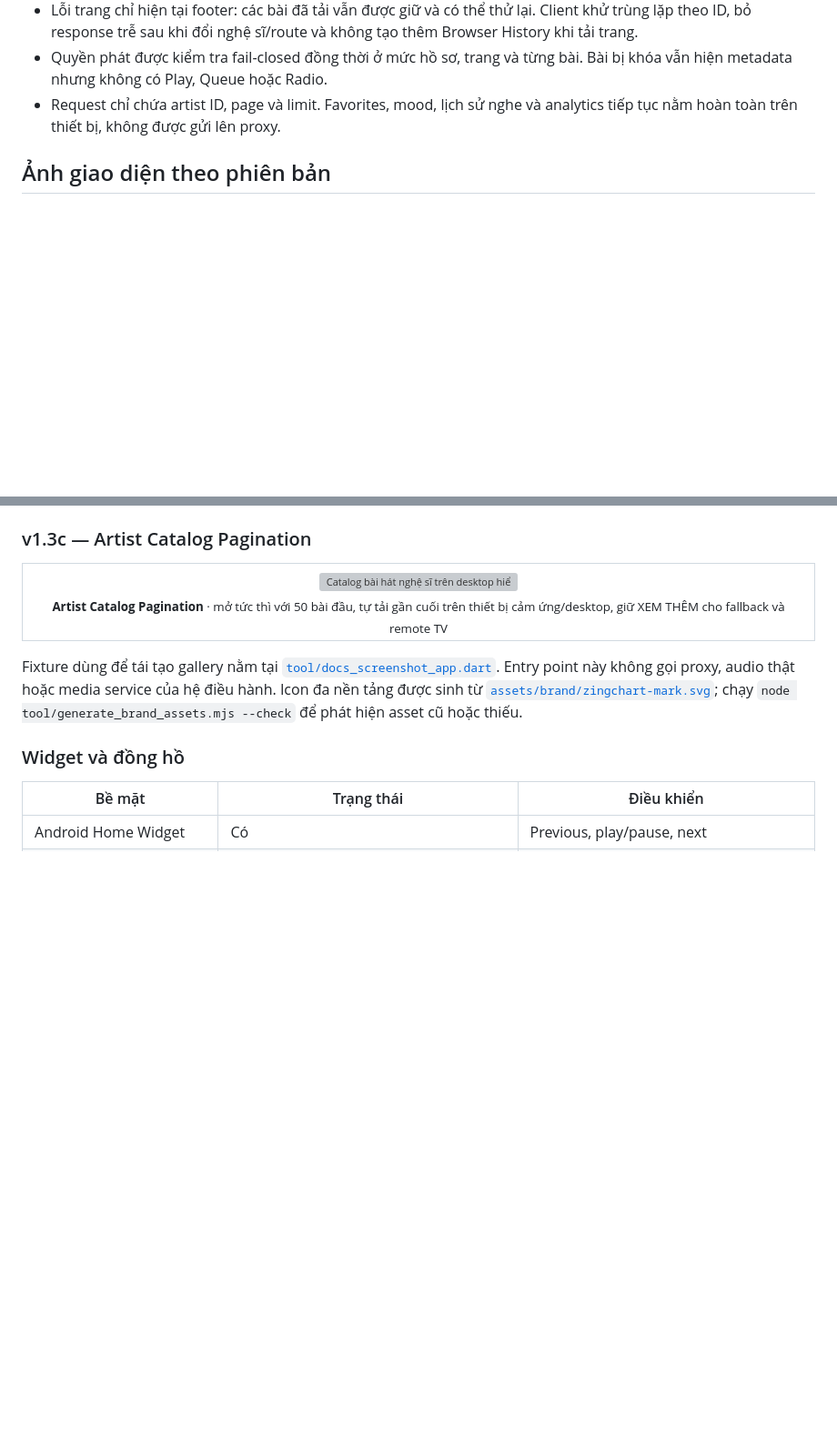
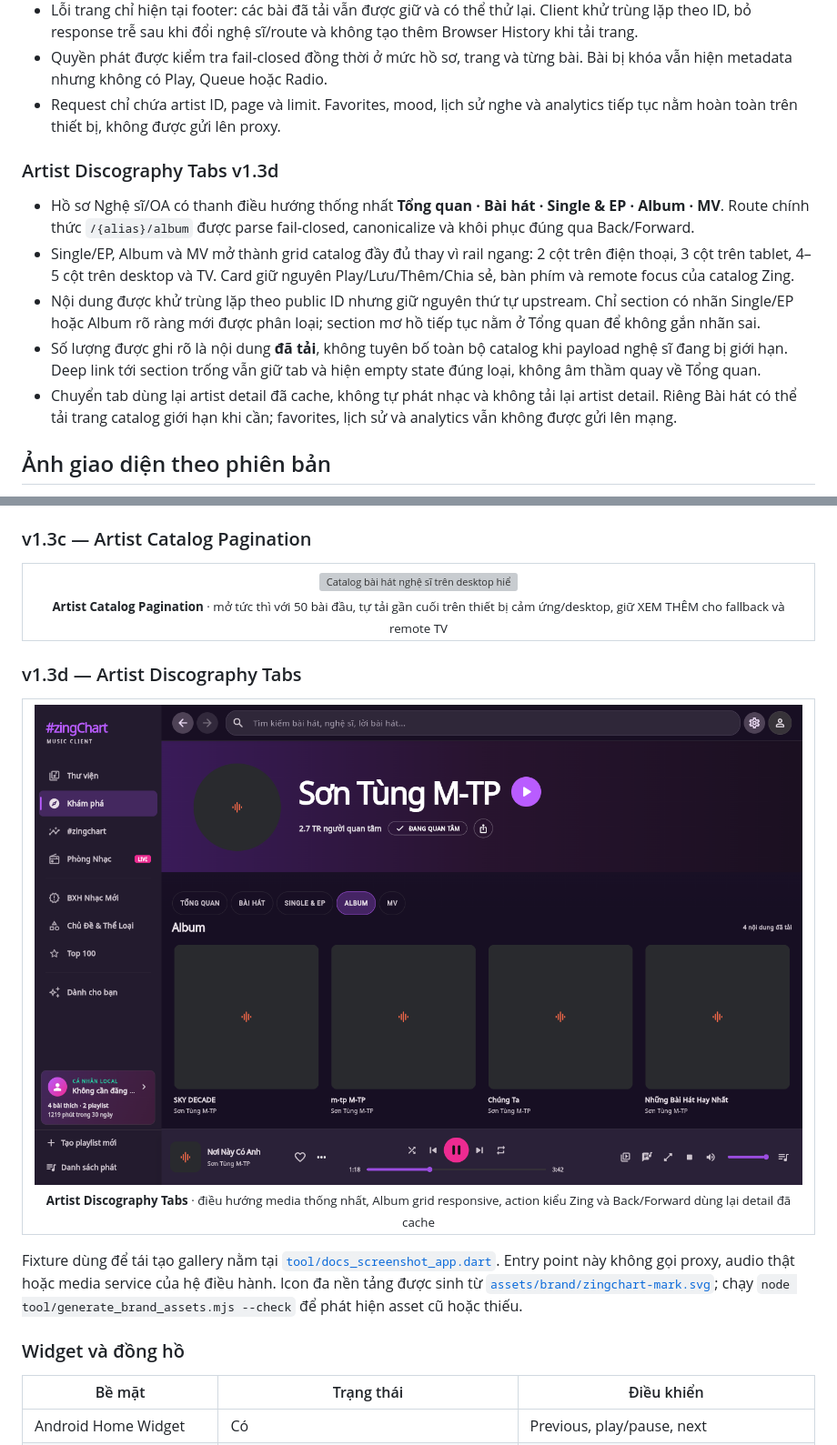
Before and after one commit to LamPPKK/Zing-Chart, a Markdown page: README.md, 2 parts joined by grey strips. Shown at 91% size. Drawn GitHub-style; pictures changed too: docs/screenshots/v1.3d-artist-discography-desktop.png (added); blank space fills up the shorter version; grey boxes are pictures that could not be loaded.

Commit message:
feat: add artist discography tabs

```diff
--- a/README.md
+++ b/README.md
@@ -415,6 +415,24 @@ adapter share/save không khả dụng.
 - Request chỉ chứa artist ID, page và limit. Favorites, mood, lịch sử nghe và
   analytics tiếp tục nằm hoàn toàn trên thiết bị, không được gửi lên proxy.
 
+### Artist Discography Tabs v1.3d
+
+- Hồ sơ Nghệ sĩ/OA có thanh điều hướng thống nhất **Tổng quan · Bài hát ·
+  Single & EP · Album · MV**. Route chính thức `/{alias}/album` được parse
+  fail-closed, canonicalize và khôi phục đúng qua Back/Forward.
+- Single/EP, Album và MV mở thành grid catalog đầy đủ thay vì rail ngang:
+  2 cột trên điện thoại, 3 cột trên tablet, 4–5 cột trên desktop và TV. Card
+  giữ nguyên Play/Lưu/Thêm/Chia sẻ, bàn phím và remote focus của catalog Zing.
+- Nội dung được khử trùng lặp theo public ID nhưng giữ nguyên thứ tự upstream.
+  Chỉ section có nhãn Single/EP hoặc Album rõ ràng mới được phân loại; section
+  mơ hồ tiếp tục nằm ở Tổng quan để không gắn nhãn sai.
+- Số lượng được ghi rõ là nội dung **đã tải**, không tuyên bố toàn bộ catalog
+  khi payload nghệ sĩ đang bị giới hạn. Deep link tới section trống vẫn giữ tab
+  và hiện empty state đúng loại, không âm thầm quay về Tổng quan.
+- Chuyển tab dùng lại artist detail đã cache, không tự phát nhạc và không tải
+  lại artist detail. Riêng Bài hát có thể tải trang catalog giới hạn khi cần;
+  favorites, lịch sử và analytics vẫn không được gửi lên mạng.
+
 ## Ảnh giao diện theo phiên bản
 
 Các ảnh dưới đây được render từ UI hiện tại bằng dữ liệu demo hoàn toàn cục bộ,
@@ -576,6 +594,14 @@ không chứa dữ liệu người dùng thật.
 <table>
   <tr>
     <td align="center"><img src="docs/screenshots/v1.3c-artist-pagination-desktop.png" alt="Catalog bài hát nghệ sĩ trên desktop hiển thị tiến độ phân trang 50 trên 73 bài"><br><sub><b>Artist Catalog Pagination</b> · mở tức thì với 50 bài đầu, tự tải gần cuối trên thiết bị cảm ứng/desktop, giữ XEM THÊM cho fallback và remote TV</sub></td>
+  </tr>
+</table>
+
+### v1.3d — Artist Discography Tabs
+
+<table>
+  <tr>
+    <td align="center"><img src="docs/screenshots/v1.3d-artist-discography-desktop.png" alt="Trang Album nghệ sĩ trên desktop với thanh tab Tổng quan Bài hát Single EP Album và MV cùng grid bốn cột"><br><sub><b>Artist Discography Tabs</b> · điều hướng media thống nhất, Album grid responsive, action kiểu Zing và Back/Forward dùng lại detail đã cache</sub></td>
   </tr>
 </table>
 
```
Also changed, not shown: README.en.md (+27 -0 lines), README.zh-CN.md (+23 -0 lines), 8 other files.
